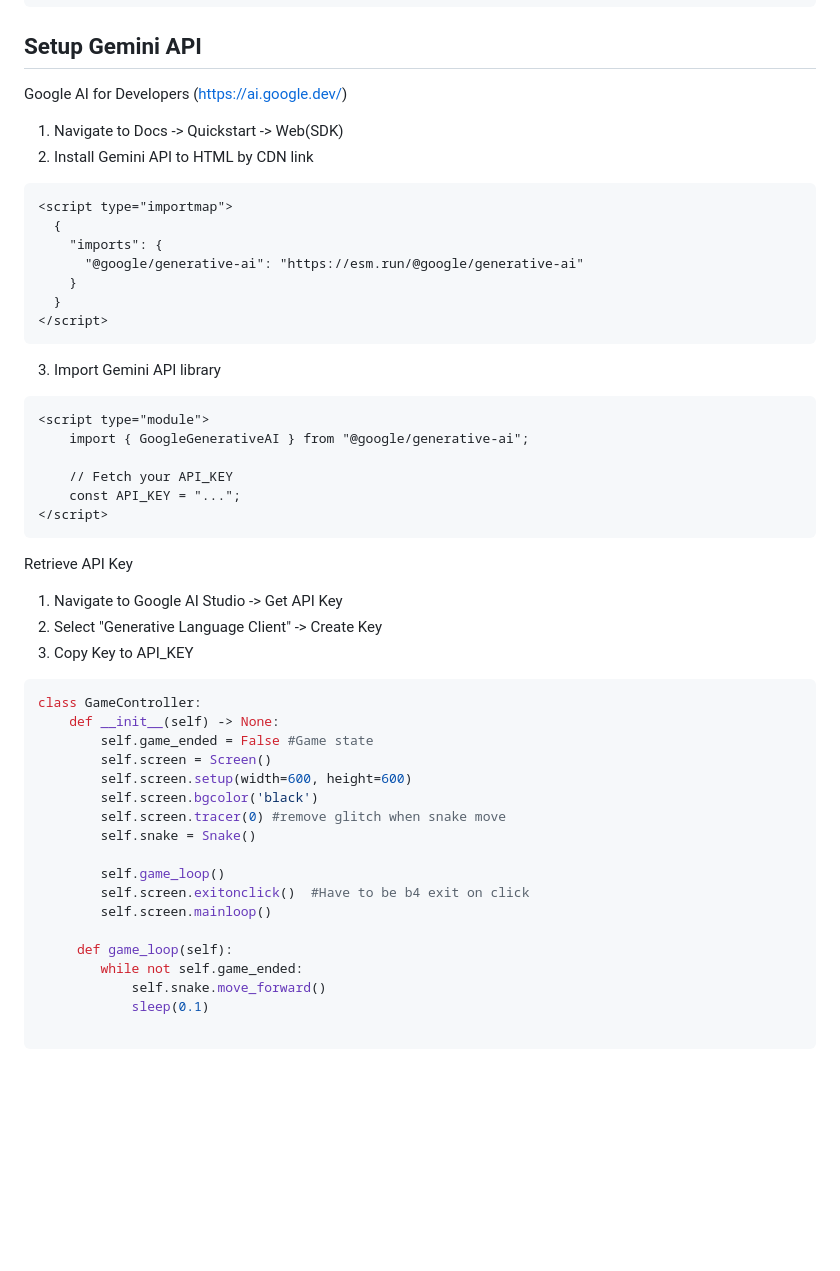
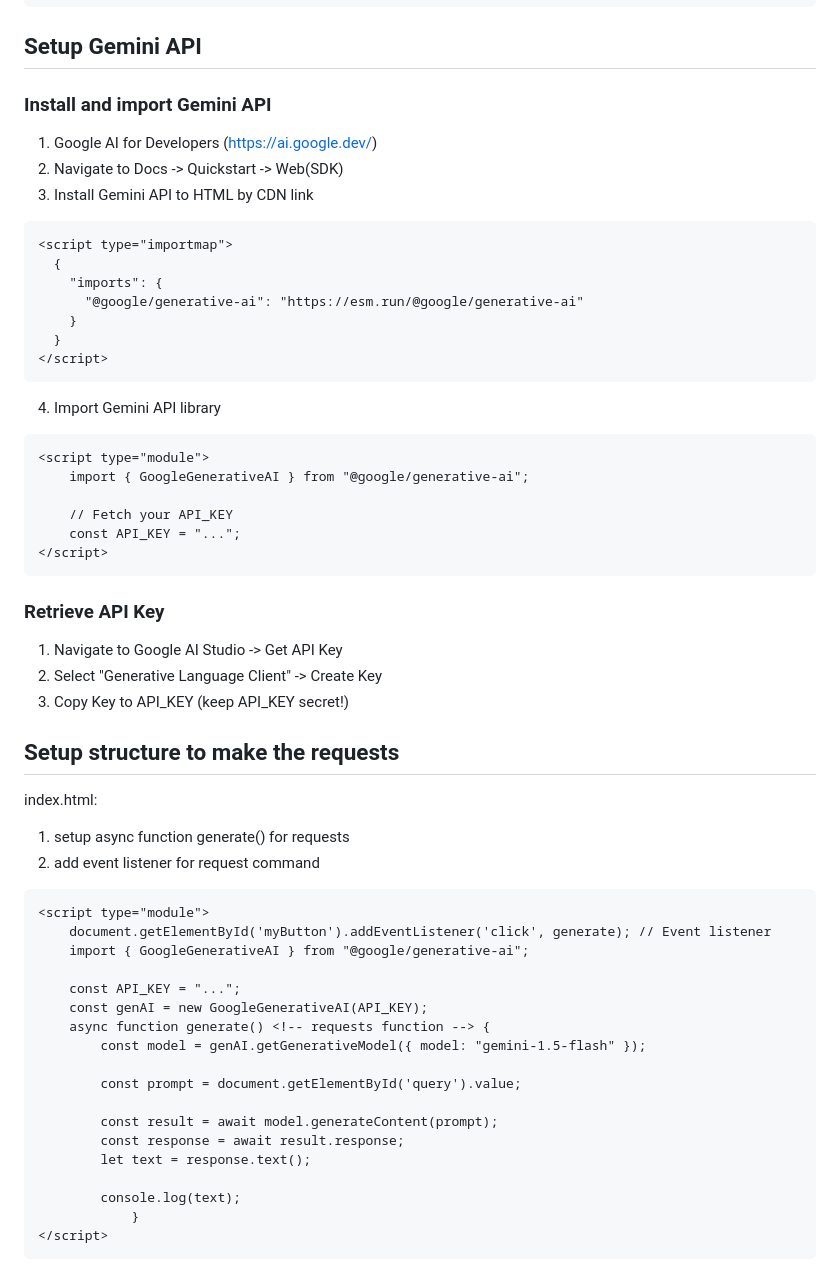
Before and after one commit to hieuapg/gdsc-web, a Markdown page: Web_codelab.md, the part around one of its changes. GitHub-like rendering; blank space fills up the shorter version.

````diff
--- a/Web_codelab.md
+++ b/Web_codelab.md
@@ -110,9 +110,10 @@ button:hover {
 
 ## Setup Gemini API
 
-Google AI for Developers (https://ai.google.dev/)
-1. Navigate to Docs -> Quickstart -> Web(SDK)
-2. Install Gemini API to HTML by CDN link
+### Install and import Gemini API
+1. Google AI for Developers (https://ai.google.dev/)
+2. Navigate to Docs -> Quickstart -> Web(SDK)
+3. Install Gemini API to HTML by CDN link
 
 ```html
 <script type="importmap">
@@ -123,7 +124,7 @@ Google AI for Developers (https://ai.google.dev/)
   }
 </script>
 ```
-3. Import Gemini API library
+4. Import Gemini API library
 ```html
 <script type="module">
     import { GoogleGenerativeAI } from "@google/generative-ai";
@@ -133,29 +134,35 @@ Google AI for Developers (https://ai.google.dev/)
 </script>
 ```
 
-Retrieve API Key
+### Retrieve API Key
 1. Navigate to Google AI Studio -> Get API Key
 2. Select "Generative Language Client" -> Create Key
-3. Copy Key to API_KEY
+3. Copy Key to API_KEY (keep API_KEY secret!)
 
-```python
-class GameController:
-    def __init__(self) -> None:
-        self.game_ended = False #Game state
-        self.screen = Screen()
-        self.screen.setup(width=600, height=600)
-        self.screen.bgcolor('black')
-        self.screen.tracer(0) #remove glitch when snake move
-        self.snake = Snake()
+## Setup structure to make the requests
 
-        self.game_loop()
-        self.screen.exitonclick()  #Have to be b4 exit on click
-        self.screen.mainloop()
+index.html:
+1. setup async function generate() for requests
+2. add event listener for request command
 
-     def game_loop(self):
-        while not self.game_ended:
-            self.snake.move_forward()
-            sleep(0.1)
+```html
+<script type="module">
+    document.getElementById('myButton').addEventListener('click', generate); // Event listener
+    import { GoogleGenerativeAI } from "@google/generative-ai";
 
+    const API_KEY = "...";
+    const genAI = new GoogleGenerativeAI(API_KEY);
+    async function generate() <!-- requests function --> {
+        const model = genAI.getGenerativeModel({ model: "gemini-1.5-flash" });
+
+        const prompt = document.getElementById('query').value;
+
+        const result = await model.generateContent(prompt);
+        const response = await result.response;
+        let text = response.text();
+
+        console.log(text);
+            }
+</script>
 ```
 
````
Also changed, not shown: other parts of Web_codelab.md (+2 -99 lines).
